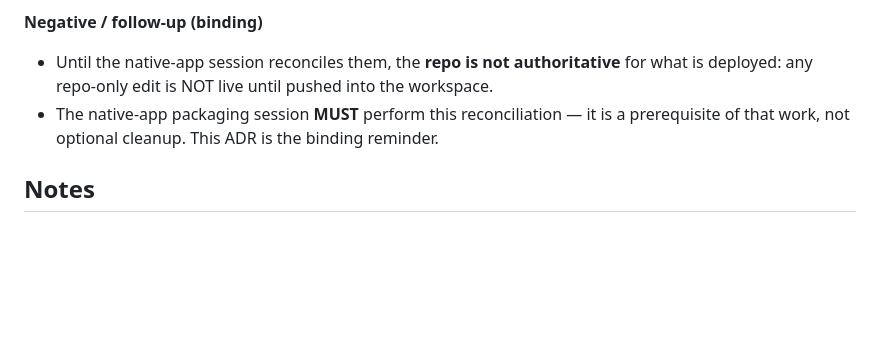
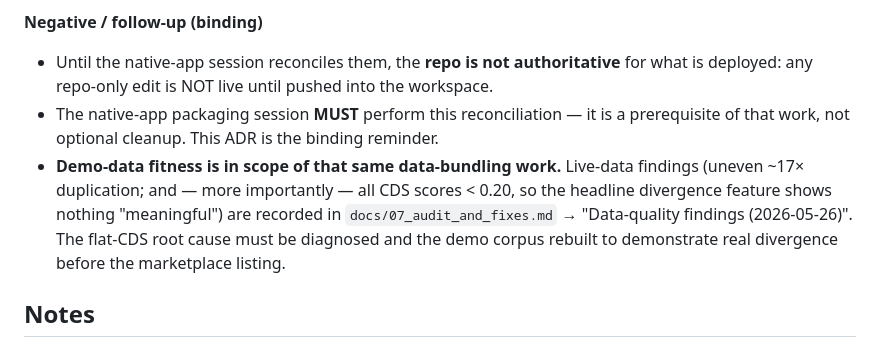
Before and after one commit to MikeBoozer/Comprenda, a Markdown page: docs/decisions/0002-reconcile-workspace-repo-divergence.md, the part around the change. Rendered like a GitHub page; blank space fills up the shorter version.

```diff
--- a/docs/decisions/0002-reconcile-workspace-repo-divergence.md
+++ b/docs/decisions/0002-reconcile-workspace-repo-divergence.md
@@ -64,6 +64,12 @@ Two-part:
   what is deployed: any repo-only edit is NOT live until pushed into the workspace.
 - The native-app packaging session **MUST** perform this reconciliation — it is a
   prerequisite of that work, not optional cleanup. This ADR is the binding reminder.
+- **Demo-data fitness is in scope of that same data-bundling work.** Live-data findings
+  (uneven ~17× duplication; and — more importantly — all CDS scores < 0.20, so the
+  headline divergence feature shows nothing "meaningful") are recorded in
+  `docs/07_audit_and_fixes.md` → "Data-quality findings (2026-05-26)". The flat-CDS root
+  cause must be diagnosed and the demo corpus rebuilt to demonstrate real divergence
+  before the marketplace listing.
 
 ## Notes
 
```
Also changed, not shown: docs/07_audit_and_fixes.md (+61 -0 lines).
